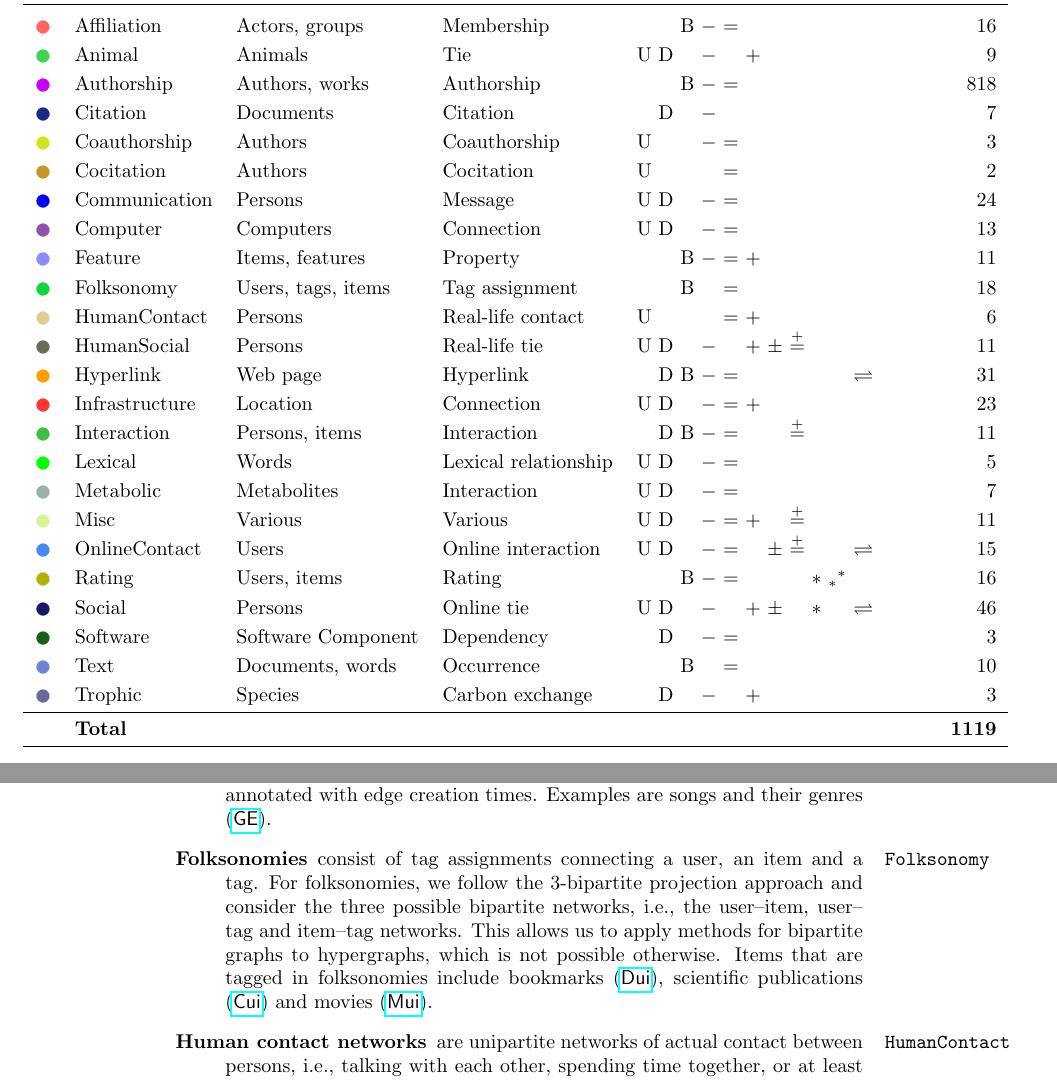
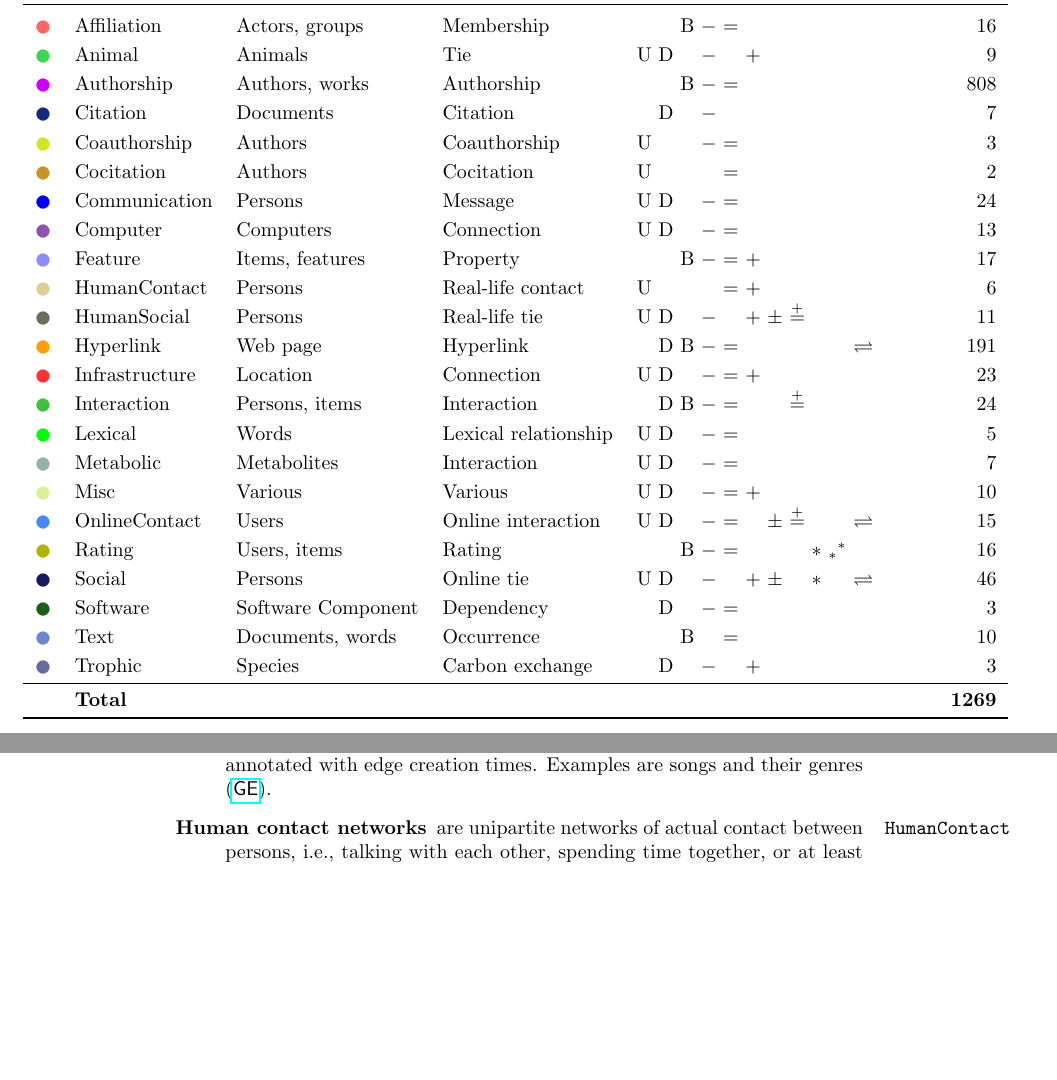
Before and after one commit to kunegis/konect-handbook, a LaTeX document (konect-handbook.tex, which reads tex/category-tabular.tex): two parts of pages 9 and 10 of 72, joined at a grey line, cut so that both start at the same text, the shorter picture padded with empty space. Compiled offline with pdfLaTeX.

Commit message:
deprecate the category Folksonomy

```diff
--- a/konect-handbook.tex
+++ b/konect-handbook.tex
@@ -528,19 +528,19 @@ An overview of the categories is given in Table~\ref{tab:categories}.
   songs and their genres
   (\href{http://konect.uni-koblenz.de/networks/dbpedia-genre}{\textsf{GE}}).
 
-\item[Folksonomies] consist of tag assignments connecting a user, an
-  \marginpar{\texttt{Folksonomy}}
-  item and a tag.  For folksonomies, we follow the 3-bipartite
-  projection approach and consider the three possible bipartite
-  networks, i.e., the user--item, user--tag and item--tag networks.
-  This allows us to apply methods for bipartite graphs to hypergraphs,
-  which is not possible otherwise.  Items that are tagged in
-  folksonomies include bookmarks
-  (\href{http://konect.uni-koblenz.de/networks/delicious-ui}{\textsf{Dui}}),
-  scientific publications
-  (\href{http://konect.uni-koblenz.de/networks/citeulike-ui}{\textsf{Cui}})
-  and movies
-  (\href{http://konect.uni-koblenz.de/networks/movielens-10m_ui}{\textsf{Mui}}).
+%% \item[Folksonomies] consist of tag assignments connecting a user, an
+%%   \marginpar{\texttt{Folksonomy}}
+%%   item and a tag.  For folksonomies, we follow the 3-bipartite
+%%   projection approach and consider the three possible bipartite
+%%   networks, i.e., the user--item, user--tag and item--tag networks.
+%%   This allows us to apply methods for bipartite graphs to hypergraphs,
+%%   which is not possible otherwise.  Items that are tagged in
+%%   folksonomies include bookmarks
+%%   (\href{http://konect.uni-koblenz.de/networks/delicious-ui}{\textsf{Dui}}),
+%%   scientific publications
+%%   (\href{http://konect.uni-koblenz.de/networks/citeulike-ui}{\textsf{Cui}})
+%%   and movies
+%%   (\href{http://konect.uni-koblenz.de/networks/movielens-10m_ui}{\textsf{Mui}}).
 
 \item[Human contact networks] are unipartite networks of actual contact
   \marginpar{\texttt{HumanContact}}
--- a/tex/category-tabular.tex
+++ b/tex/category-tabular.tex
@@ -4,22 +4,21 @@
 \midrule
 \textcolor{colorAffiliation}{$\newmoon$} &Affiliation & Actors, groups & Membership & \phantom{U} \phantom{D} B $-$ $=$ \phantom{$+$} \phantom{$\pm$} \phantom{$\stackrel{+}{=}$} \phantom{$*$} \phantom{$_*{}^*$} \phantom{$\rightleftharpoons$} \phantom{$++$}  &  16\\
 \textcolor{colorAnimal}{$\newmoon$} &Animal & Animals & Tie & U D \phantom{B} $-$ \phantom{$=$} $+$ \phantom{$\pm$} \phantom{$\stackrel{+}{=}$} \phantom{$*$} \phantom{$_*{}^*$} \phantom{$\rightleftharpoons$} \phantom{$++$}  &  9\\
-\textcolor{colorAuthorship}{$\newmoon$} &Authorship & Authors, works & Authorship & \phantom{U} \phantom{D} B $-$ $=$ \phantom{$+$} \phantom{$\pm$} \phantom{$\stackrel{+}{=}$} \phantom{$*$} \phantom{$_*{}^*$} \phantom{$\rightleftharpoons$} \phantom{$++$}  &  818\\
+\textcolor{colorAuthorship}{$\newmoon$} &Authorship & Authors, works & Authorship & \phantom{U} \phantom{D} B $-$ $=$ \phantom{$+$} \phantom{$\pm$} \phantom{$\stackrel{+}{=}$} \phantom{$*$} \phantom{$_*{}^*$} \phantom{$\rightleftharpoons$} \phantom{$++$}  &  808\\
 \textcolor{colorCitation}{$\newmoon$} &Citation & Documents & Citation & \phantom{U} D \phantom{B} $-$ \phantom{$=$} \phantom{$+$} \phantom{$\pm$} \phantom{$\stackrel{+}{=}$} \phantom{$*$} \phantom{$_*{}^*$} \phantom{$\rightleftharpoons$} \phantom{$++$}  &  7\\
 \textcolor{colorCoauthorship}{$\newmoon$} &Coauthorship & Authors & Coauthorship & U \phantom{D} \phantom{B} $-$ $=$ \phantom{$+$} \phantom{$\pm$} \phantom{$\stackrel{+}{=}$} \phantom{$*$} \phantom{$_*{}^*$} \phantom{$\rightleftharpoons$} \phantom{$++$}  &  3\\
 \textcolor{colorCocitation}{$\newmoon$} &Cocitation & Authors & Cocitation & U \phantom{D} \phantom{B} \phantom{$-$} $=$ \phantom{$+$} \phantom{$\pm$} \phantom{$\stackrel{+}{=}$} \phantom{$*$} \phantom{$_*{}^*$} \phantom{$\rightleftharpoons$} \phantom{$++$}  &  2\\
 \textcolor{colorCommunication}{$\newmoon$} &Communication & Persons & Message & U D \phantom{B} $-$ $=$ \phantom{$+$} \phantom{$\pm$} \phantom{$\stackrel{+}{=}$} \phantom{$*$} \phantom{$_*{}^*$} \phantom{$\rightleftharpoons$} \phantom{$++$}  &  24\\
 \textcolor{colorComputer}{$\newmoon$} &Computer & Computers & Connection & U D \phantom{B} $-$ $=$ \phantom{$+$} \phantom{$\pm$} \phantom{$\stackrel{+}{=}$} \phantom{$*$} \phantom{$_*{}^*$} \phantom{$\rightleftharpoons$} \phantom{$++$}  &  13\\
-\textcolor{colorFeature}{$\newmoon$} &Feature & Items, features & Property & \phantom{U} \phantom{D} B $-$ $=$ $+$ \phantom{$\pm$} \phantom{$\stackrel{+}{=}$} \phantom{$*$} \phantom{$_*{}^*$} \phantom{$\rightleftharpoons$} \phantom{$++$}  &  11\\
-\textcolor{colorFolksonomy}{$\newmoon$} &Folksonomy & Users, tags, items & Tag assignment & \phantom{U} \phantom{D} B \phantom{$-$} $=$ \phantom{$+$} \phantom{$\pm$} \phantom{$\stackrel{+}{=}$} \phantom{$*$} \phantom{$_*{}^*$} \phantom{$\rightleftharpoons$} \phantom{$++$}  &  18\\
+\textcolor{colorFeature}{$\newmoon$} &Feature & Items, features & Property & \phantom{U} \phantom{D} B $-$ $=$ $+$ \phantom{$\pm$} \phantom{$\stackrel{+}{=}$} \phantom{$*$} \phantom{$_*{}^*$} \phantom{$\rightleftharpoons$} \phantom{$++$}  &  17\\
 \textcolor{colorHumanContact}{$\newmoon$} &HumanContact & Persons & Real-life contact & U \phantom{D} \phantom{B} \phantom{$-$} $=$ $+$ \phantom{$\pm$} \phantom{$\stackrel{+}{=}$} \phantom{$*$} \phantom{$_*{}^*$} \phantom{$\rightleftharpoons$} \phantom{$++$}  &  6\\
 \textcolor{colorHumanSocial}{$\newmoon$} &HumanSocial & Persons & Real-life tie & U D \phantom{B} $-$ \phantom{$=$} $+$ $\pm$ $\stackrel{+}{=}$ \phantom{$*$} \phantom{$_*{}^*$} \phantom{$\rightleftharpoons$} \phantom{$++$}  &  11\\
-\textcolor{colorHyperlink}{$\newmoon$} &Hyperlink & Web page & Hyperlink & \phantom{U} D B $-$ $=$ \phantom{$+$} \phantom{$\pm$} \phantom{$\stackrel{+}{=}$} \phantom{$*$} \phantom{$_*{}^*$} $\rightleftharpoons$ \phantom{$++$}  &  31\\
+\textcolor{colorHyperlink}{$\newmoon$} &Hyperlink & Web page & Hyperlink & \phantom{U} D B $-$ $=$ \phantom{$+$} \phantom{$\pm$} \phantom{$\stackrel{+}{=}$} \phantom{$*$} \phantom{$_*{}^*$} $\rightleftharpoons$ \phantom{$++$}  &  191\\
 \textcolor{colorInfrastructure}{$\newmoon$} &Infrastructure & Location & Connection & U D \phantom{B} $-$ $=$ $+$ \phantom{$\pm$} \phantom{$\stackrel{+}{=}$} \phantom{$*$} \phantom{$_*{}^*$} \phantom{$\rightleftharpoons$} \phantom{$++$}  &  23\\
-\textcolor{colorInteraction}{$\newmoon$} &Interaction & Persons, items & Interaction & \phantom{U} D B $-$ $=$ \phantom{$+$} \phantom{$\pm$} $\stackrel{+}{=}$ \phantom{$*$} \phantom{$_*{}^*$} \phantom{$\rightleftharpoons$} \phantom{$++$}  &  11\\
+\textcolor{colorInteraction}{$\newmoon$} &Interaction & Persons, items & Interaction & \phantom{U} D B $-$ $=$ \phantom{$+$} \phantom{$\pm$} $\stackrel{+}{=}$ \phantom{$*$} \phantom{$_*{}^*$} \phantom{$\rightleftharpoons$} \phantom{$++$}  &  24\\
 \textcolor{colorLexical}{$\newmoon$} &Lexical & Words & Lexical relationship & U D \phantom{B} $-$ $=$ \phantom{$+$} \phantom{$\pm$} \phantom{$\stackrel{+}{=}$} \phantom{$*$} \phantom{$_*{}^*$} \phantom{$\rightleftharpoons$} \phantom{$++$}  &  5\\
 \textcolor{colorMetabolic}{$\newmoon$} &Metabolic & Metabolites & Interaction & U D \phantom{B} $-$ $=$ \phantom{$+$} \phantom{$\pm$} \phantom{$\stackrel{+}{=}$} \phantom{$*$} \phantom{$_*{}^*$} \phantom{$\rightleftharpoons$} \phantom{$++$}  &  7\\
-\textcolor{colorMisc}{$\newmoon$} &Misc & Various & Various & U D \phantom{B} $-$ $=$ $+$ \phantom{$\pm$} $\stackrel{+}{=}$ \phantom{$*$} \phantom{$_*{}^*$} \phantom{$\rightleftharpoons$} \phantom{$++$}  &  11\\
+\textcolor{colorMisc}{$\newmoon$} &Misc & Various & Various & U D \phantom{B} $-$ $=$ $+$ \phantom{$\pm$} \phantom{$\stackrel{+}{=}$} \phantom{$*$} \phantom{$_*{}^*$} \phantom{$\rightleftharpoons$} \phantom{$++$}  &  10\\
 \textcolor{colorOnlineContact}{$\newmoon$} &OnlineContact & Users & Online interaction & U D \phantom{B} $-$ $=$ \phantom{$+$} $\pm$ $\stackrel{+}{=}$ \phantom{$*$} \phantom{$_*{}^*$} $\rightleftharpoons$ \phantom{$++$}  &  15\\
 \textcolor{colorRating}{$\newmoon$} &Rating & Users, items & Rating & \phantom{U} \phantom{D} B $-$ $=$ \phantom{$+$} \phantom{$\pm$} \phantom{$\stackrel{+}{=}$} $*$ $_*{}^*$ \phantom{$\rightleftharpoons$} \phantom{$++$}  &  16\\
 \textcolor{colorSocial}{$\newmoon$} &Social & Persons & Online tie & U D \phantom{B} $-$ \phantom{$=$} $+$ $\pm$ \phantom{$\stackrel{+}{=}$} $*$ \phantom{$_*{}^*$} $\rightleftharpoons$ \phantom{$++$}  &  46\\
@@ -27,6 +26,6 @@
 \textcolor{colorText}{$\newmoon$} &Text & Documents, words & Occurrence & \phantom{U} \phantom{D} B \phantom{$-$} $=$ \phantom{$+$} \phantom{$\pm$} \phantom{$\stackrel{+}{=}$} \phantom{$*$} \phantom{$_*{}^*$} \phantom{$\rightleftharpoons$} \phantom{$++$}  &  10\\
 \textcolor{colorTrophic}{$\newmoon$} &Trophic & Species & Carbon exchange & \phantom{U} D \phantom{B} $-$ \phantom{$=$} $+$ \phantom{$\pm$} \phantom{$\stackrel{+}{=}$} \phantom{$*$} \phantom{$_*{}^*$} \phantom{$\rightleftharpoons$} \phantom{$++$}  &  3\\
 \midrule
-& \textbf{Total} &&&& \textbf{1119}\\
+& \textbf{Total} &&&& \textbf{1269}\\
 \bottomrule
 \end{tabular}
```
Also changed, not shown: colors.tex (+1 -1 lines), konect.bib (+11 -2 lines), konect-handbook.pdf, plot/bidd.a.elec.pdf, plot/degree.a.elec.pdf, plot/scatter.c.size.avgdegree.everything.pdf, konect-handbook.tex (5 more changed lines).
